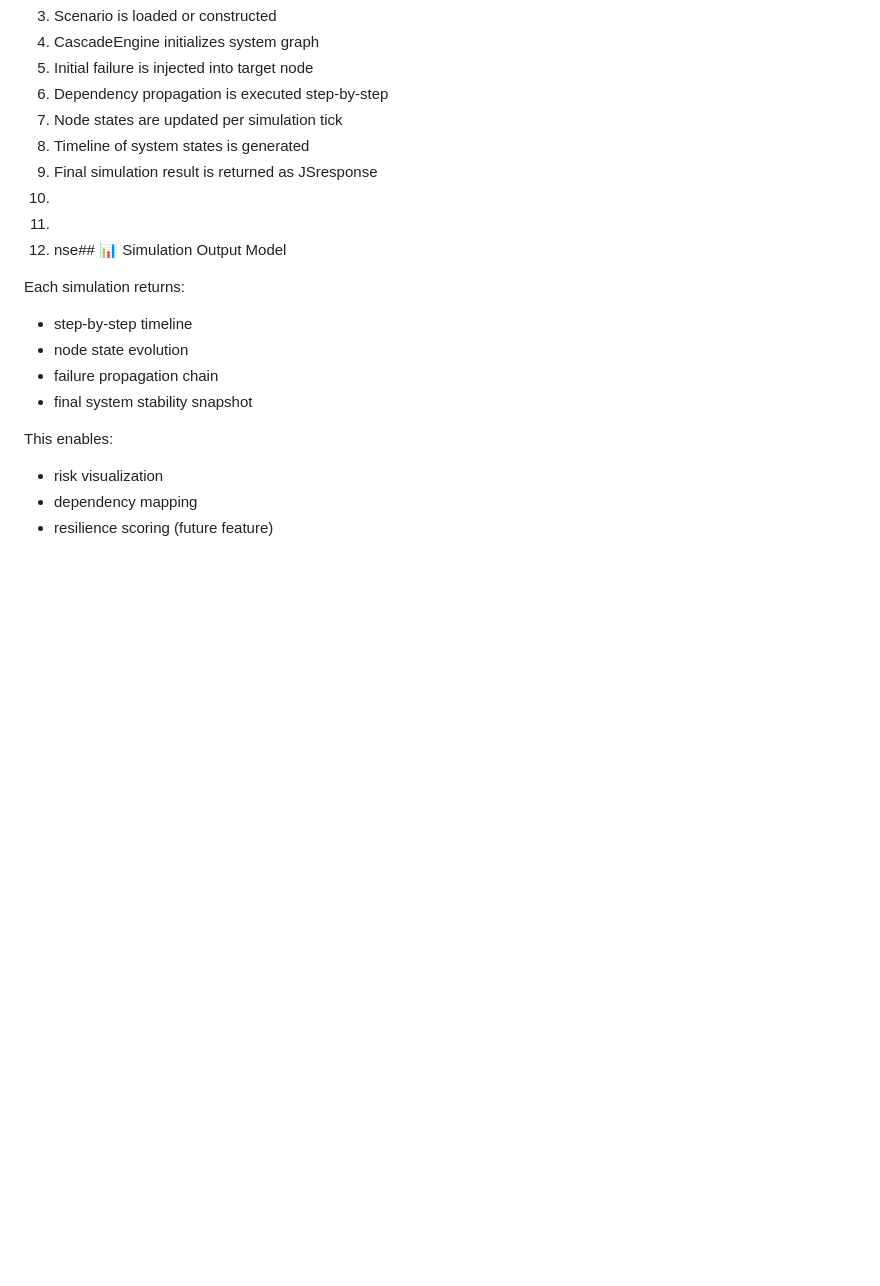
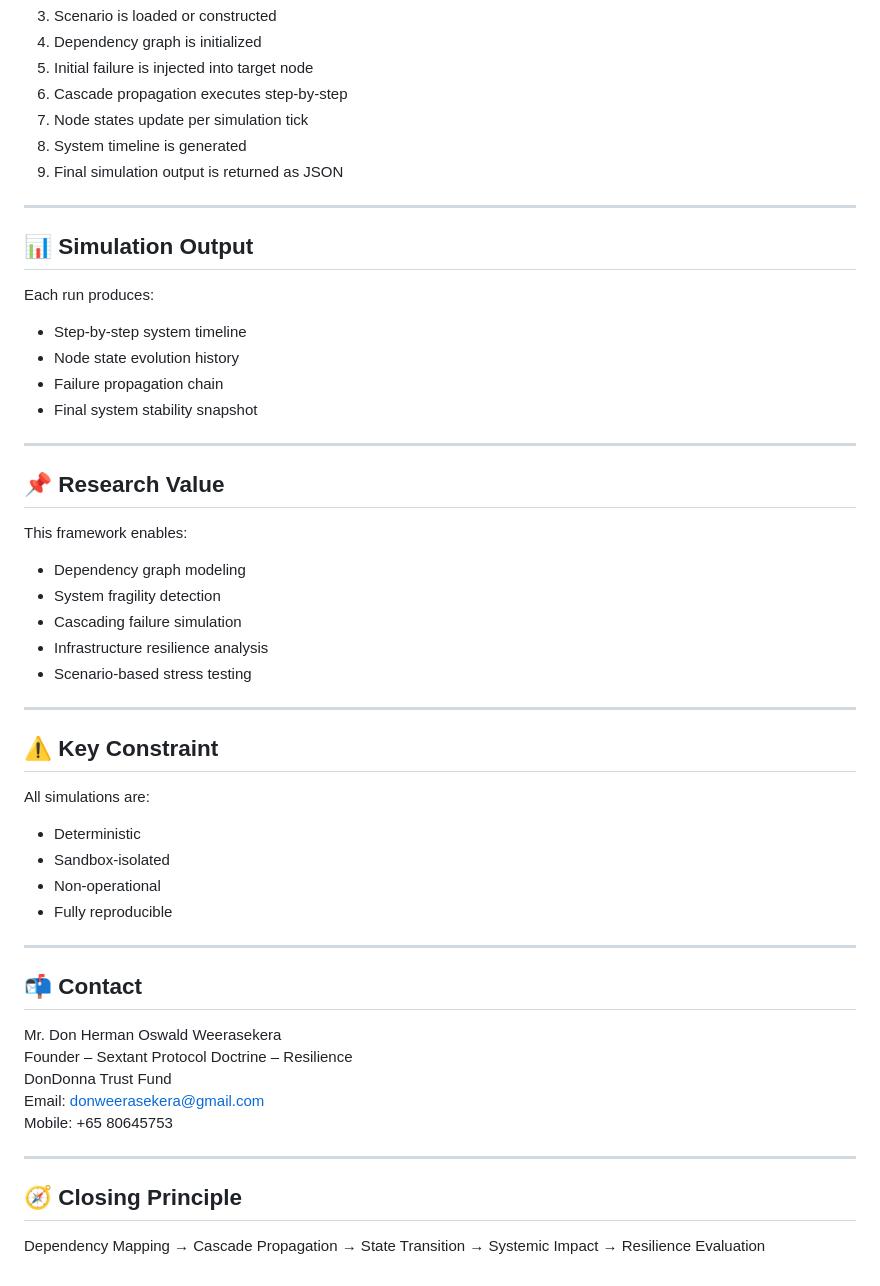
Before and after one commit to 123AGustien/sextant-orbital-resilience-framework, a Markdown page: README.md, the part around one of its changes. Rendered like a GitHub page; blank space fills up the shorter version.

Commit message:
Refactor README for clarity and improved structure
Updated README.md to enhance clarity and structure, including rephrasing sections and improving formatting.

```diff
--- a/README.md
+++ b/README.md
@@ -117,22 +113,57 @@ Client Request ↓ FastAPI Gateway ↓ API Router (/run-scenario) ↓ Authentica
 3. Scenario is loaded or constructed
-4. CascadeEngine initializes system graph
+4. Dependency graph is initialized
 5. Initial failure is injected into target node
-6. Dependency propagation is executed step-by-step
-7. Node states are updated per simulation tick
-8. Timeline of system states is generated
-9. Final simulation result is returned as JSresponse
-10.
-11.
-12. nse## 📊 Simulation Output Model
+6. Cascade propagation executes step-by-step
+7. Node states update per simulation tick
+8. System timeline is generated
+9. Final simulation output is returned as JSON
 
-Each simulation returns:
+---
 
-- step-by-step timeline
-- node state evolution
-- failure propagation chain
-- final system stability snapshot
+## 📊 Simulation Output
 
-This enables:
-- risk visualization
-- dependency mapping
-- resilience scoring (future feature)
+Each run produces:
+
+- Step-by-step system timeline
+- Node state evolution history
+- Failure propagation chain
+- Final system stability snapshot
+
+---
+
+## 📌 Research Value
+
+This framework enables:
+
+- Dependency graph modeling
+- System fragility detection
+- Cascading failure simulation
+- Infrastructure resilience analysis
+- Scenario-based stress testing
+
+---
+
+## ⚠️ Key Constraint
+
+All simulations are:
+
+- Deterministic
+- Sandbox-isolated
+- Non-operational
+- Fully reproducible
+
+---
+
+## 📬 Contact
+
+Mr. Don Herman Oswald Weerasekera
+Founder – Sextant Protocol Doctrine – Resilience
+DonDonna Trust Fund
+Email: donweerasekera@gmail.com
+Mobile: +65 80645753
+
+---
+
+## 🧭 Closing Principle
+
+Dependency Mapping → Cascade Propagation → State Transition → Systemic Impact → Resilience Evaluation
```
Also changed, not shown: other parts of README.md (+28 -32 lines).
